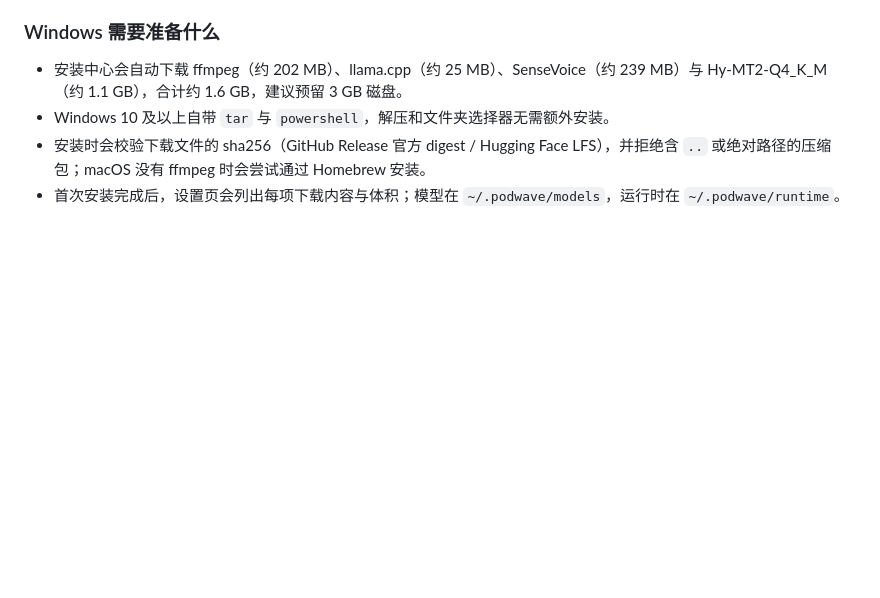
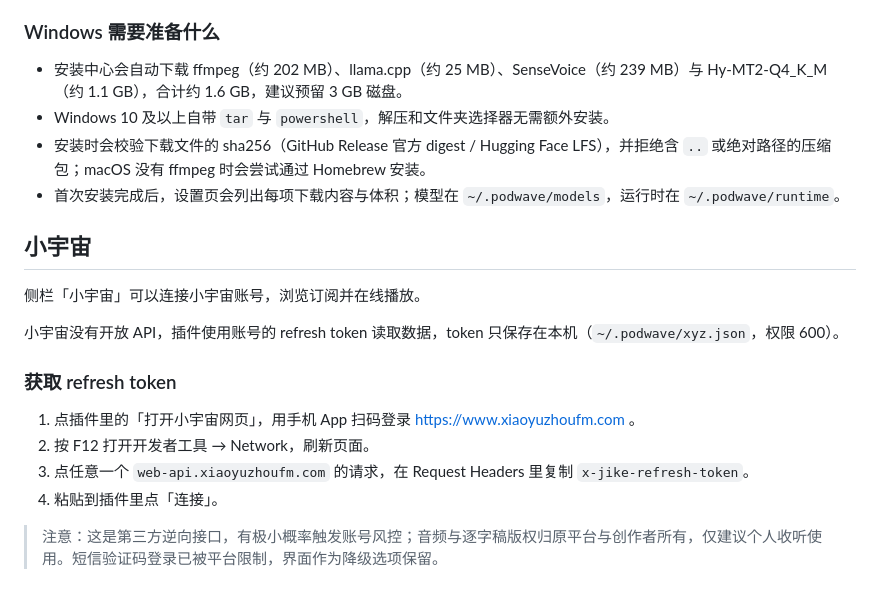
Before and after one commit to Watchcats211/dsh-podwave, a Markdown page: README.md, the part around the change. GitHub-like rendering; blank space fills up the shorter version.

Commit message:
v0.11.0: 新增「小宇宙」入口：用 refresh token 登录后，可浏览订阅、查看播客单集并在线播放。

```diff
--- a/README.md
+++ b/README.md
@@ -182,3 +182,18 @@ CI（GitHub Actions）在每次 push / PR 跑 `npm test` 与 `npm run build`。
 - Windows 10 及以上自带 `tar` 与 `powershell`，解压和文件夹选择器无需额外安装。
 - 安装时会校验下载文件的 sha256（GitHub Release 官方 digest / Hugging Face LFS），并拒绝含 `..` 或绝对路径的压缩包；macOS 没有 ffmpeg 时会尝试通过 Homebrew 安装。
 - 首次安装完成后，设置页会列出每项下载内容与体积；模型在 `~/.podwave/models`，运行时在 `~/.podwave/runtime`。
+
+## 小宇宙
+
+侧栏「小宇宙」可以连接小宇宙账号，浏览订阅并在线播放。
+
+小宇宙没有开放 API，插件使用账号的 refresh token 读取数据，token 只保存在本机（`~/.podwave/xyz.json`，权限 600）。
+
+### 获取 refresh token
+
+1. 点插件里的「打开小宇宙网页」，用手机 App 扫码登录 https://www.xiaoyuzhoufm.com 。
+2. 按 F12 打开开发者工具 → Network，刷新页面。
+3. 点任意一个 `web-api.xiaoyuzhoufm.com` 的请求，在 Request Headers 里复制 `x-jike-refresh-token`。
+4. 粘贴到插件里点「连接」。
+
+> 注意：这是第三方逆向接口，有极小概率触发账号风控；音频与逐字稿版权归原平台与创作者所有，仅建议个人收听使用。短信验证码登录已被平台限制，界面作为降级选项保留。
```
Also changed, not shown: CHANGELOG.md (+7 -0 lines), docs/screenshot-xyz.png (added), 7 other files.
